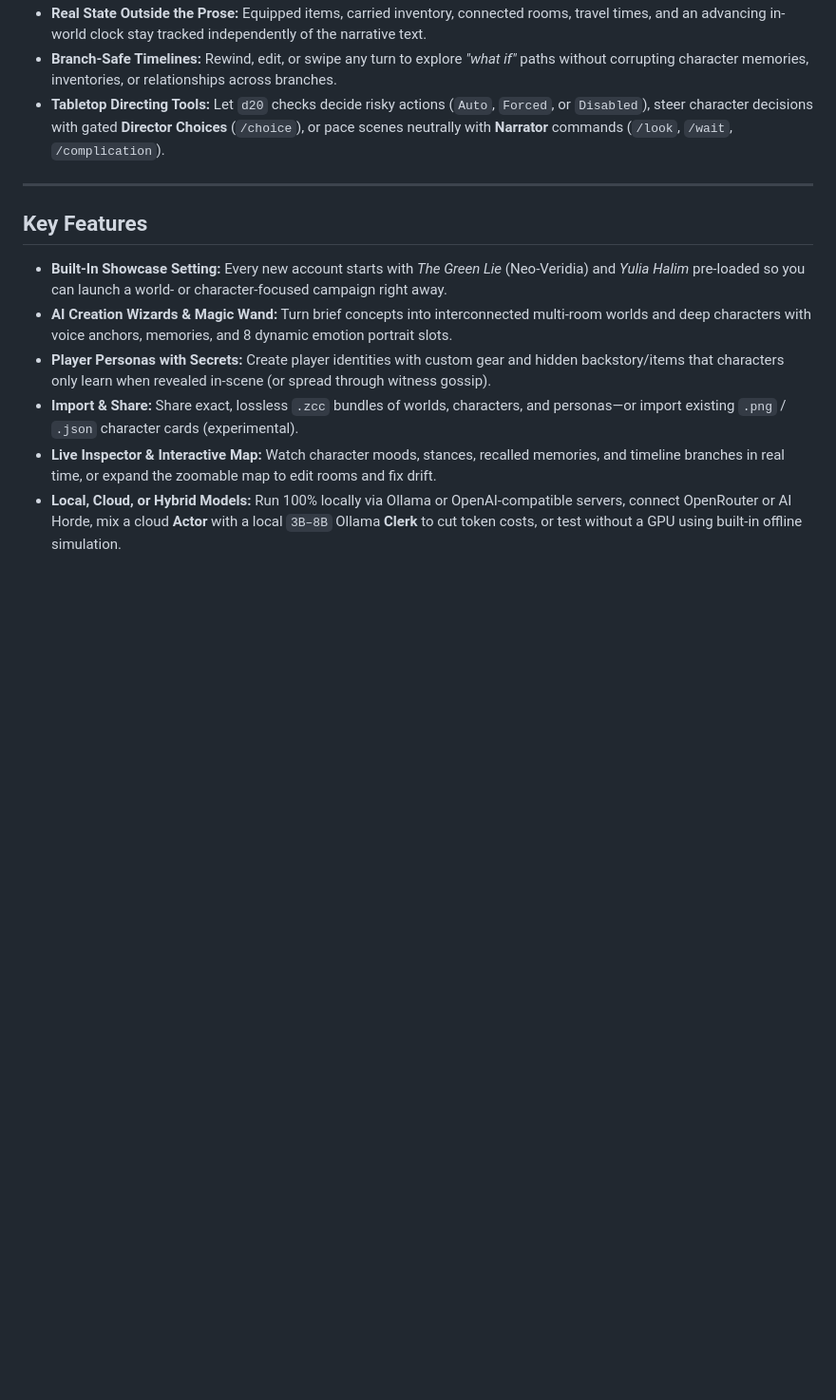
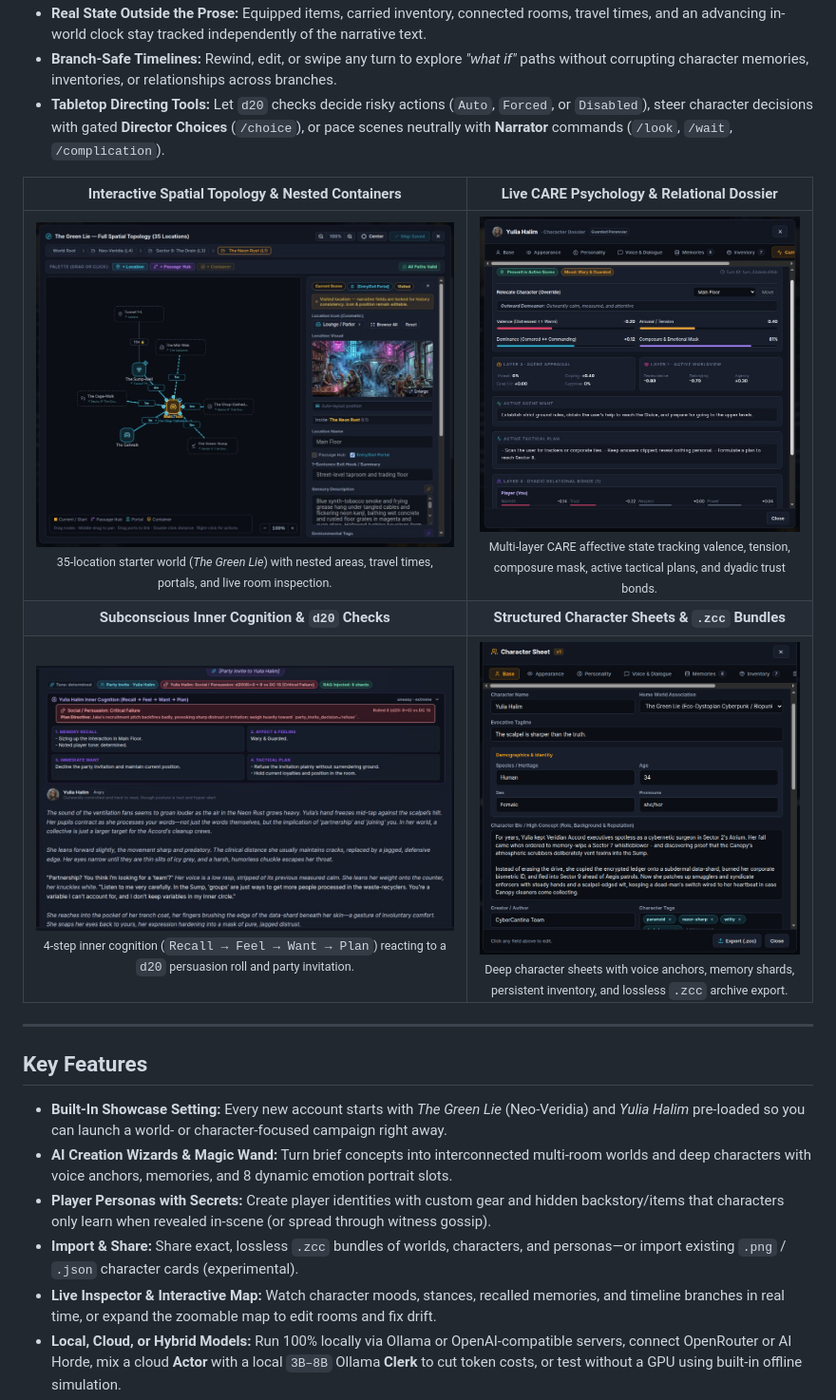
Before and after one commit to diegolima/CyberCantina, a Markdown page: README.md, the part around one of its changes. Shown at 95% size. Rendered like a GitHub page; pictures changed too: docs/assets/character-care-dossier.jpg (added), docs/assets/character-sheet.png (added), docs/assets/inner-cognition-d20.jpg (added); blank space fills up the shorter version.

Commit message:
docs(readme): add campaign workspace hero and feature showcase screenshots

```diff
--- a/README.md
+++ b/README.md
@@ -17,6 +19,12 @@ CyberCantina takes a different approach by giving your models a persistent world
 * **Real State Outside the Prose:** Equipped items, carried inventory, connected rooms, travel times, and an advancing in-world clock stay tracked independently of the narrative text.
 * **Branch-Safe Timelines:** Rewind, edit, or swipe any turn to explore *"what if"* paths without corrupting character memories, inventories, or relationships across branches.
 * **Tabletop Directing Tools:** Let `d20` checks decide risky actions (`Auto`, `Forced`, or `Disabled`), steer character decisions with gated **Director Choices** (`/choice`), or pace scenes neutrally with **Narrator** commands (`/look`, `/wait`, `/complication`).
+
+| Interactive Spatial Topology & Nested Containers | Live CARE Psychology & Relational Dossier |
+| :---: | :---: |
+| ![Interactive Spatial Topology Map](docs/assets/spatial-topology-map.jpg)<br><sub>35-location starter world (*The Green Lie*) with nested areas, travel times, portals, and live room inspection.</sub> | ![Character CARE Dossier](docs/assets/character-care-dossier.jpg)<br><sub>Multi-layer CARE affective state tracking valence, tension, composure mask, active tactical plans, and dyadic trust bonds.</sub> |
+| **Subconscious Inner Cognition & `d20` Checks** | **Structured Character Sheets & `.zcc` Bundles** |
+| ![Inner Cognition and d20 Roll](docs/assets/inner-cognition-d20.jpg)<br><sub>4-step inner cognition (`Recall → Feel → Want → Plan`) reacting to a `d20` persuasion roll and party invitation.</sub> | ![Character Sheet and ZCC Export](docs/assets/character-sheet.png)<br><sub>Deep character sheets with voice anchors, memory shards, persistent inventory, and lossless `.zcc` archive export.</sub> |
 
 ---
 
```
Also changed, not shown: other parts of README.md (+2 -0 lines), docs/assets/campaign-workspace.jpg (added).
